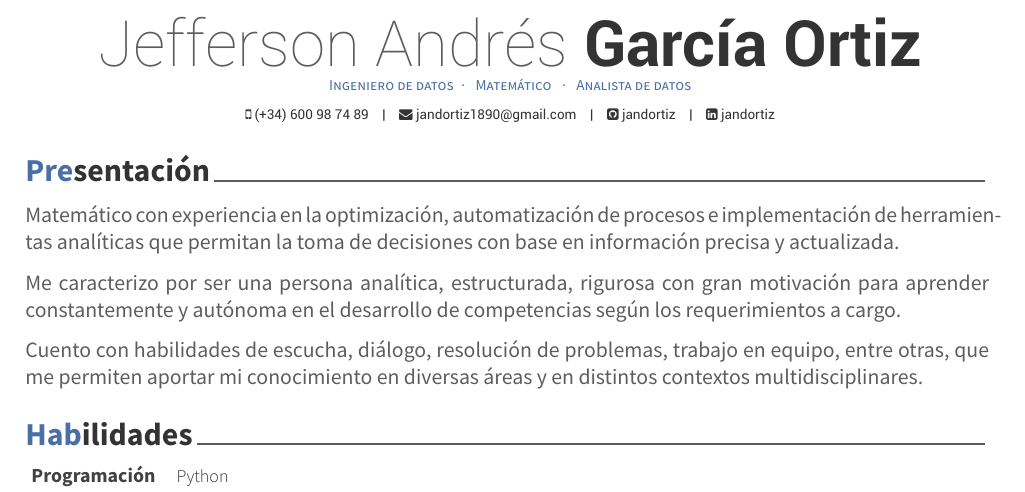
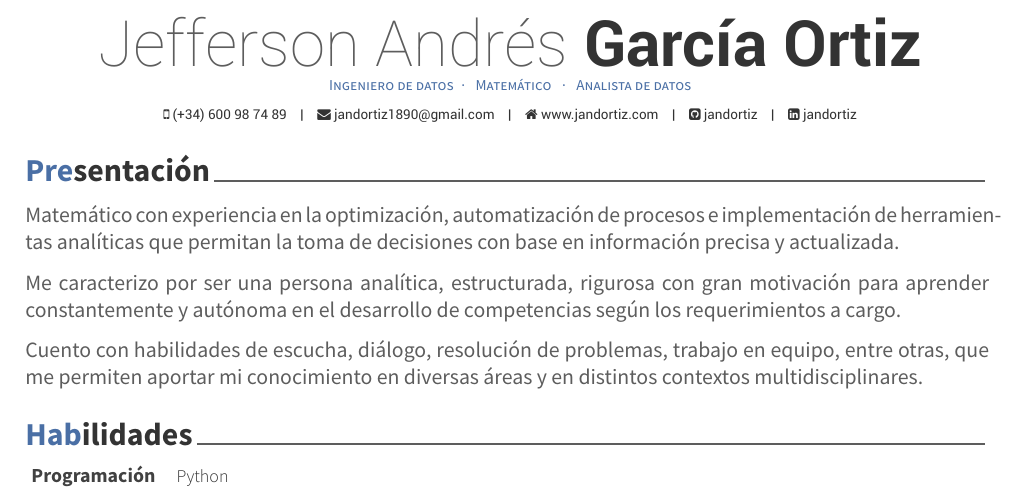
Before and after one commit to jandortiz/curriculum-vitae, a LaTeX CV (jeff-curriculum.tex): part of page 1 of 2, cut so that both start at the same text. Compiled offline with XeLaTeX.

Commit message:
feat: link a página web

```diff
--- a/jeff-curriculum.tex
+++ b/jeff-curriculum.tex
@@ -53,7 +53,7 @@
 \mobile{(+34) 600 98 74 89}
 
 \email{jandortiz1890@gmail.com}
-% \homepage{www.posquit0.com}
+\homepage{www.jandortiz.com}
 \github{jandortiz}
 \linkedin{jandortiz}
 %\skype{skypeid}
```
